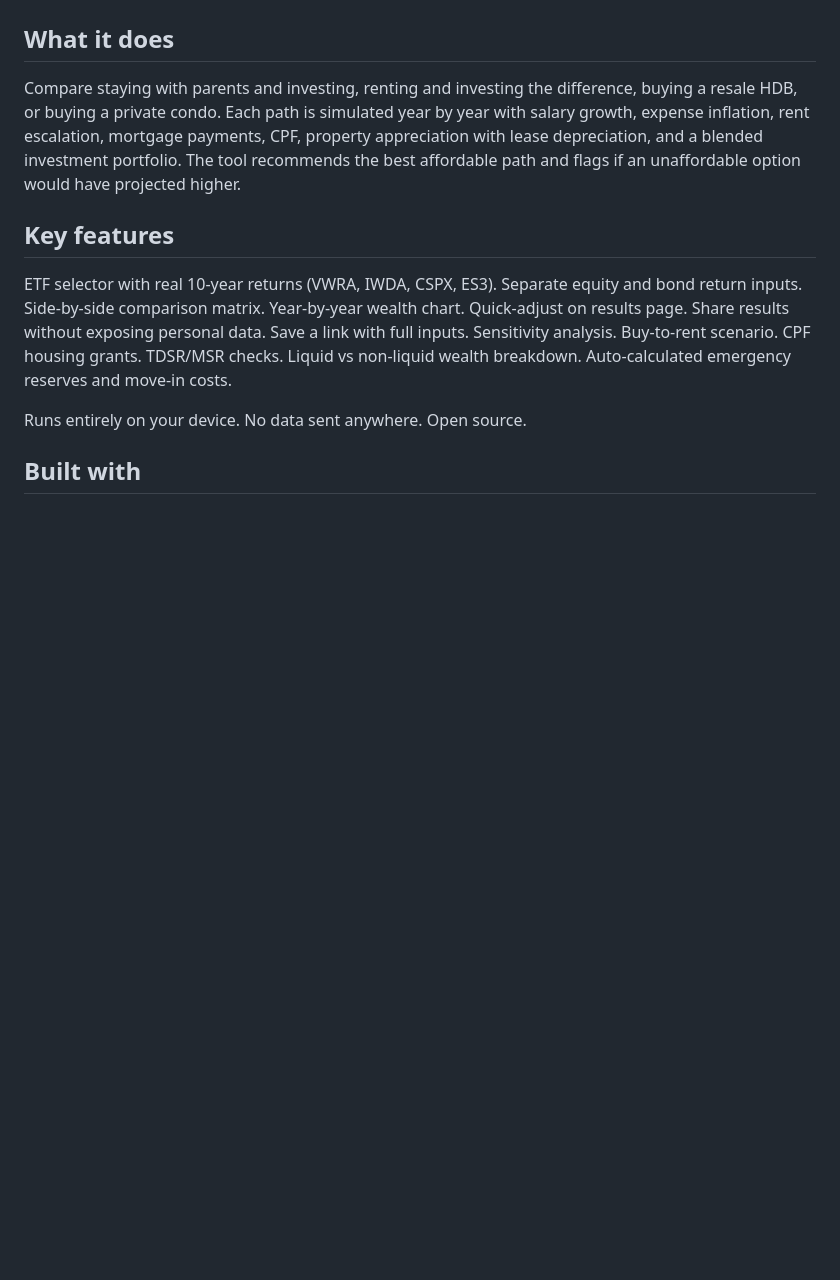
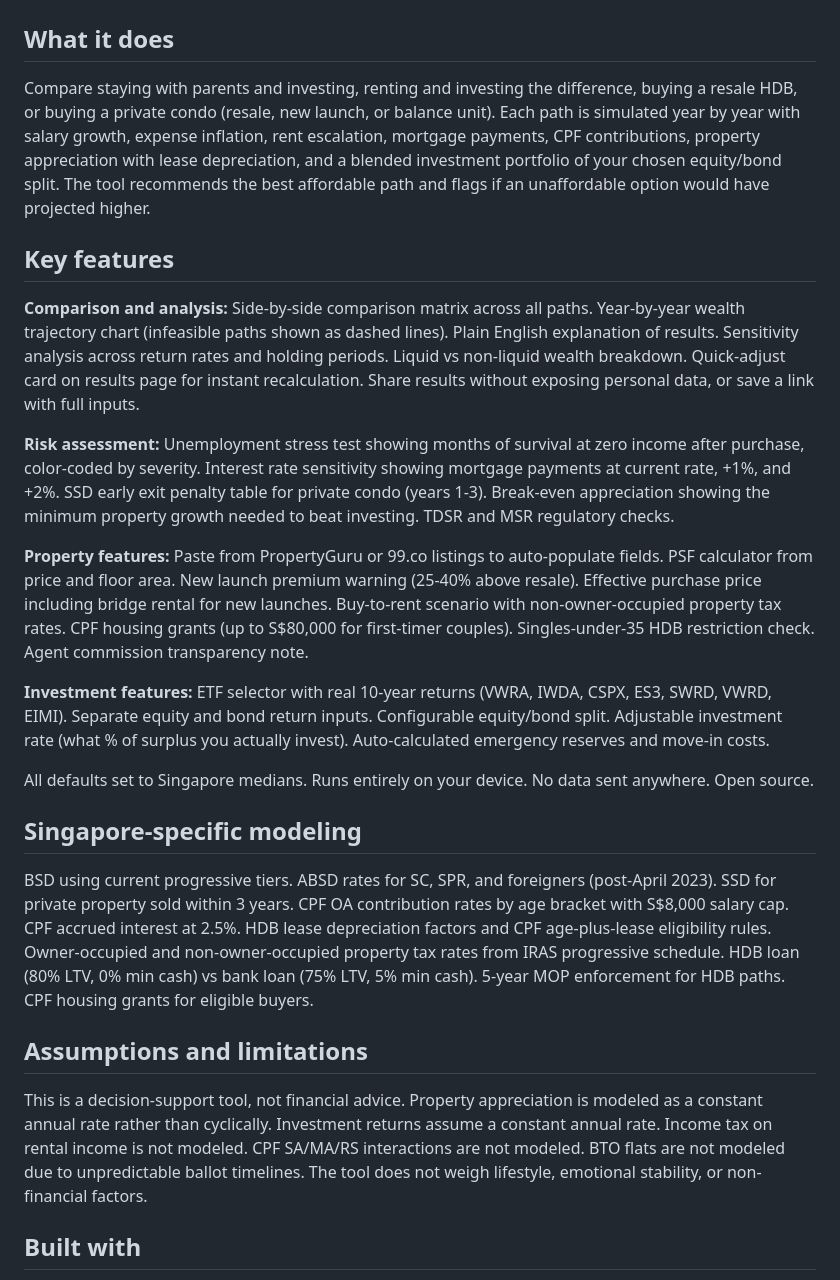
Before and after one commit to l-t-x-o/should-you-buy-sg, a Markdown page: README.md, the part around the change. Drawn GitHub-style; blank space fills up the shorter version.

```diff
--- a/README.md
+++ b/README.md
@@ -8,13 +8,27 @@ What does the math actually say? Property, stocks, bonds, or some combination? T
 
 ## What it does
 
-Compare staying with parents and investing, renting and investing the difference, buying a resale HDB, or buying a private condo. Each path is simulated year by year with salary growth, expense inflation, rent escalation, mortgage payments, CPF, property appreciation with lease depreciation, and a blended investment portfolio. The tool recommends the best affordable path and flags if an unaffordable option would have projected higher.
+Compare staying with parents and investing, renting and investing the difference, buying a resale HDB, or buying a private condo (resale, new launch, or balance unit). Each path is simulated year by year with salary growth, expense inflation, rent escalation, mortgage payments, CPF contributions, property appreciation with lease depreciation, and a blended investment portfolio of your chosen equity/bond split. The tool recommends the best affordable path and flags if an unaffordable option would have projected higher.
 
 ## Key features
 
-ETF selector with real 10-year returns (VWRA, IWDA, CSPX, ES3). Separate equity and bond return inputs. Side-by-side comparison matrix. Year-by-year wealth chart. Quick-adjust on results page. Share results without exposing personal data. Save a link with full inputs. Sensitivity analysis. Buy-to-rent scenario. CPF housing grants. TDSR/MSR checks. Liquid vs non-liquid wealth breakdown. Auto-calculated emergency reserves and move-in costs.
+**Comparison and analysis:** Side-by-side comparison matrix across all paths. Year-by-year wealth trajectory chart (infeasible paths shown as dashed lines). Plain English explanation of results. Sensitivity analysis across return rates and holding periods. Liquid vs non-liquid wealth breakdown. Quick-adjust card on results page for instant recalculation. Share results without exposing personal data, or save a link with full inputs.
 
-Runs entirely on your device. No data sent anywhere. Open source.
+**Risk assessment:** Unemployment stress test showing months of survival at zero income after purchase, color-coded by severity. Interest rate sensitivity showing mortgage payments at current rate, +1%, and +2%. SSD early exit penalty table for private condo (years 1-3). Break-even appreciation showing the minimum property growth needed to beat investing. TDSR and MSR regulatory checks.
+
+**Property features:** Paste from PropertyGuru or 99.co listings to auto-populate fields. PSF calculator from price and floor area. New launch premium warning (25-40% above resale). Effective purchase price including bridge rental for new launches. Buy-to-rent scenario with non-owner-occupied property tax rates. CPF housing grants (up to S$80,000 for first-timer couples). Singles-under-35 HDB restriction check. Agent commission transparency note.
+
+**Investment features:** ETF selector with real 10-year returns (VWRA, IWDA, CSPX, ES3, SWRD, VWRD, EIMI). Separate equity and bond return inputs. Configurable equity/bond split. Adjustable investment rate (what % of surplus you actually invest). Auto-calculated emergency reserves and move-in costs.
+
+All defaults set to Singapore medians. Runs entirely on your device. No data sent anywhere. Open source.
+
+## Singapore-specific modeling
+
+BSD using current progressive tiers. ABSD rates for SC, SPR, and foreigners (post-April 2023). SSD for private property sold within 3 years. CPF OA contribution rates by age bracket with S$8,000 salary cap. CPF accrued interest at 2.5%. HDB lease depreciation factors and CPF age-plus-lease eligibility rules. Owner-occupied and non-owner-occupied property tax rates from IRAS progressive schedule. HDB loan (80% LTV, 0% min cash) vs bank loan (75% LTV, 5% min cash). 5-year MOP enforcement for HDB paths. CPF housing grants for eligible buyers.
+
+## Assumptions and limitations
+
+This is a decision-support tool, not financial advice. Property appreciation is modeled as a constant annual rate rather than cyclically. Investment returns assume a constant annual rate. Income tax on rental income is not modeled. CPF SA/MA/RS interactions are not modeled. BTO flats are not modeled due to unpredictable ballot timelines. The tool does not weigh lifestyle, emotional stability, or non-financial factors.
 
 ## Built with
 
```
Also changed, not shown: landing-screenshot.png, mobile-screenshot.png (added), 2 other files.
